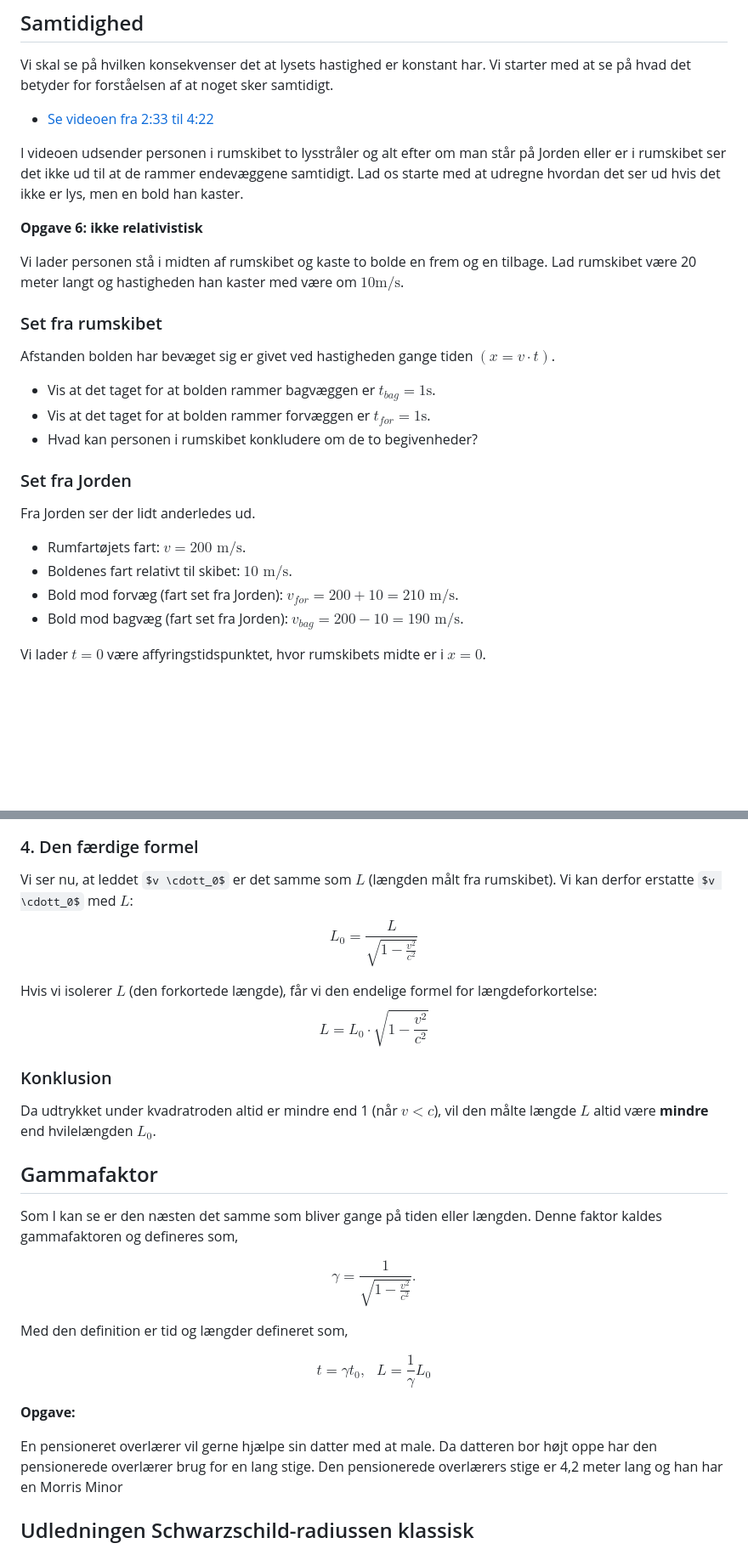
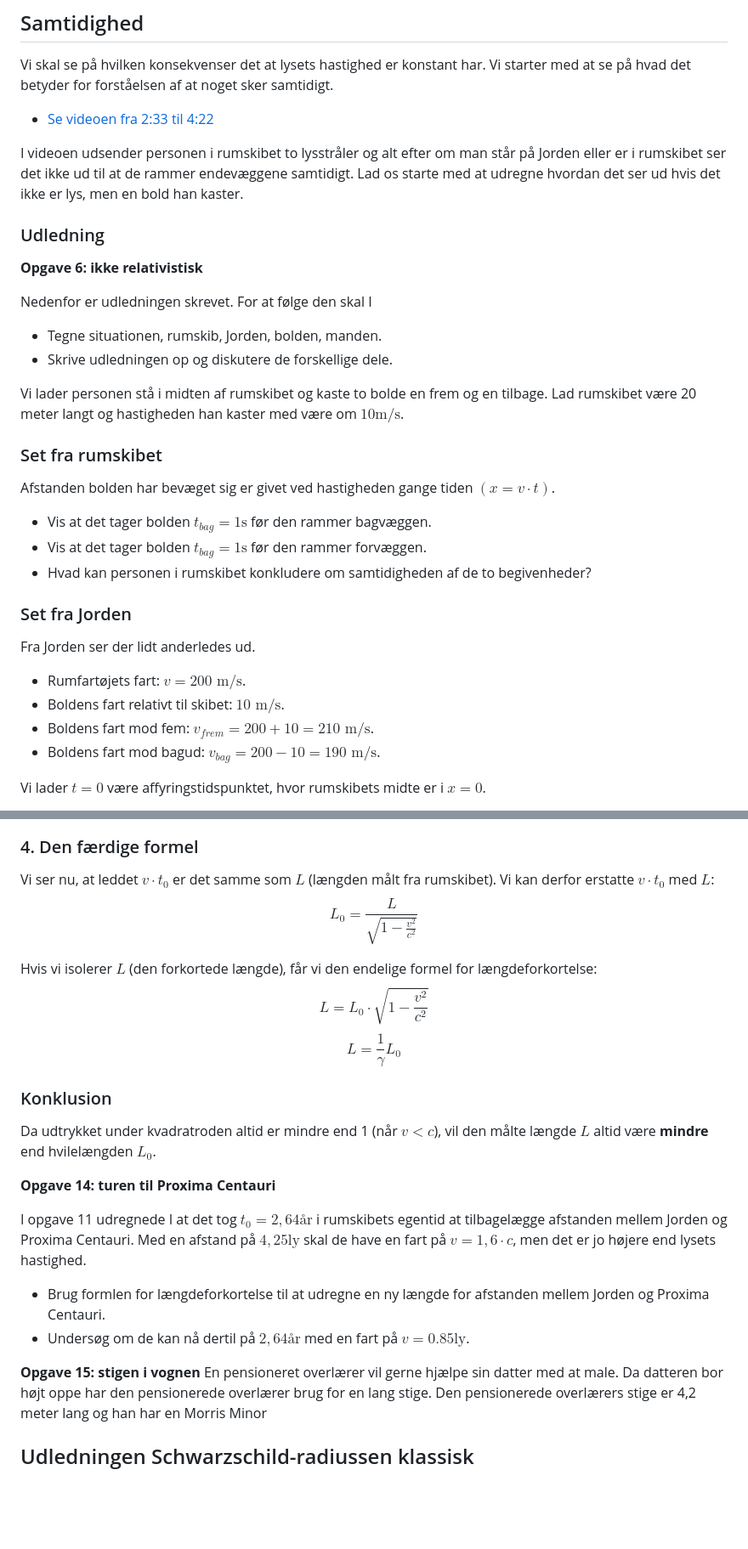
Before and after one commit to mpsteenstrup/fysik, a Markdown page: relativitetsteori.md, 2 parts joined by grey strips. Shown at 85% size. Drawn GitHub-style; some formulas as TeX source; blank space fills up the shorter version.

```diff
--- a/relativitetsteori.md
+++ b/relativitetsteori.md
@@ -160,7 +160,15 @@ Vi skal se på hvilken konsekvenser det at lysets hastighed er konstant har. Vi
 
 I videoen udsender personen i rumskibet to lysstråler og alt efter om man står på Jorden eller er i rumskibet ser det ikke ud til at de rammer endevæggene samtidigt. Lad os starte med at udregne hvordan det ser ud hvis det ikke er lys, men en bold han kaster.
 
+
+
+### Udledning
+
 **Opgave 6: ikke relativistisk**
+
+Nedenfor er udledningen skrevet. For at følge den skal I
+* Tegne situationen, rumskib, Jorden, bolden, manden.
+* Skrive udledningen op og diskutere de forskellige dele.
 
 Vi lader personen stå i midten af rumskibet og kaste to bolde en frem og en tilbage. Lad rumskibet være 20 meter langt og hastigheden han kaster med være om $10\text{m/s}$.
 
@@ -168,16 +176,16 @@ Vi lader personen stå i midten af rumskibet og kaste to bolde en frem og en til
 ### Set fra rumskibet
 Afstanden bolden har bevæget sig er givet ved hastigheden gange tiden $(x = v\cdot t)$.
 
-* Vis at det taget for at bolden rammer bagvæggen er $t_{bag} = 1\text{s}$.
-* Vis at det taget for at bolden rammer forvæggen er $t_{for} = 1\text{s}$.
-* Hvad kan personen i rumskibet konkludere om de to begivenheder?
+* Vis at det tager bolden $t_{bag} = 1\text{s}$ før den rammer bagvæggen.
+* Vis at det tager bolden $t_{bag} = 1\text{s}$ før den rammer forvæggen.
+* Hvad kan personen i rumskibet konkludere om samtidigheden af de to begivenheder?
 
 ### Set fra Jorden
 Fra Jorden ser der lidt anderledes ud.
 * Rumfartøjets fart: $v = 200 \text{ m/s}$.
-* Boldenes fart relativt til skibet: $10 \text{ m/s}$.
-* Bold mod forvæg (fart set fra Jorden): $v_{for} = 200 + 10 = 210 \text{ m/s}$.
-* Bold mod bagvæg (fart set fra Jorden): $v_{bag} = 200 - 10 = 190 \text{ m/s}$.
+* Boldens fart relativt til skibet: $10 \text{ m/s}$.
+* Boldens fart mod fem: $v_{frem} = 200 + 10 = 210 \text{ m/s}$.
+* Boldens fart mod bagud: $v_{bag} = 200 - 10 = 190 \text{ m/s}$.
 
 Vi lader $t = 0$ være affyringstidspunktet, hvor rumskibets midte er i $x = 0$.
 * Forvæggens startposition: $x = 10 \text{ m}$.
@@ -368,31 +394,26 @@ Nu indsætter vi dette udtryk for $\Delta t$ i ligningen for $L_0$:
 $$L_0 = v \cdot \left( \frac{t_0}{\sqrt{1 - \frac{v^2}{c^2}}} \right)$$
 
 ### 4. Den færdige formel
-Vi ser nu, at leddet $v \cdott_0$ er det samme som $L$ (længden målt fra rumskibet). Vi kan derfor erstatte $v \cdott_0$ med $L$:
+Vi ser nu, at leddet $v \cdot t_0$ er det samme som $L$ (længden målt fra rumskibet). Vi kan derfor erstatte $v \cdot t_0$ med $L$:
 $$L_0 = \frac{L}{\sqrt{1 - \frac{v^2}{c^2}}}$$
 
 Hvis vi isolerer $L$ (den forkortede længde), får vi den endelige formel for længdeforkortelse:
 $$L = L_0 \cdot \sqrt{1 - \frac{v^2}{c^2}}$$
+$$L = \frac{1}{\gamma}L_0$$
 
 ### Konklusion
 Da udtrykket under kvadratroden altid er mindre end 1 (når $v < c$), vil den målte længde $L$ altid være **mindre** end hvilelængden $L_0$.
 
 
-## Gammafaktor
-Som I kan se er den næsten det samme som bliver gange på tiden eller længden. Denne faktor kaldes gammafaktoren og defineres som,
+**Opgave 14: turen til Proxima Centauri**
 
-$$
-\gamma = \frac{1}{\sqrt{1-\frac{v^2}{c^2}}}.
-$$
+I opgave 11 udregnede I at det tog $t_0 = 2,64\text{år}$ i rumskibets egentid at tilbagelægge afstanden mellem Jorden og Proxima Centauri. Med en afstand på $4,25\text{ly}$ skal de have en fart på $v = 1,6\cdot c$, men det er jo højere end lysets hastighed.
 
-Med den definition er tid og længder defineret som,
+* Brug formlen for længdeforkortelse til at udregne en ny længde for afstanden mellem Jorden og Proxima Centauri.
+* Undersøg om de kan nå dertil på $2,64\text{år}$ med en fart på $v = 0.85\text{ly}$.
 
-$$
-t = \gamma t_0, \text{   } L = \frac{1}{\gamma} L_0
-$$
 
-**Opgave:**
-
+**Opgave 15: stigen i vognen**
 En pensioneret overlærer vil gerne hjælpe sin datter med at male. Da datteren bor højt oppe har den pensionerede overlærer brug for en lang stige. Den pensionerede overlærers stige er 4,2 meter lang og han har en Morris Minor
 
 
```
Also changed, not shown: other parts of relativitetsteori.md (+61 -43 lines).
